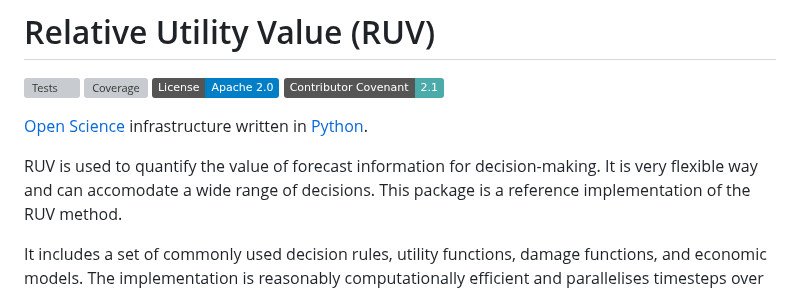
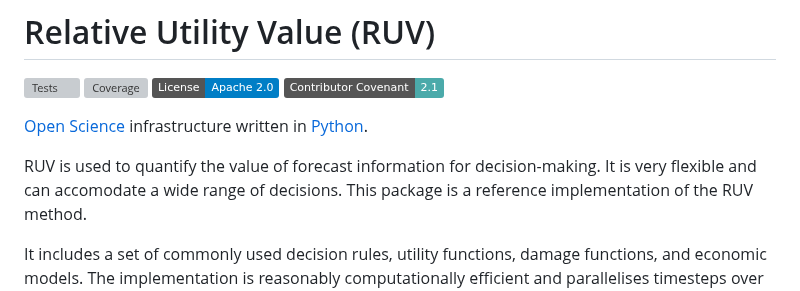
Before and after one commit to richardlaugesen/ruvpy, a Markdown page: README.md, the part around the change. GitHub-like rendering; badges without logos; grey boxes are pictures that could not be loaded.

```diff
--- a/README.md
+++ b/README.md
@@ -8,7 +8,7 @@
 [Open Science](https://en.wikipedia.org/wiki/Open_science) infrastructure written in [Python](https://python.org/).
 
 RUV is used to quantify the value of forecast information for decision-making.
-It is very flexible way and can accomodate a wide range of decisions.
+It is very flexible and can accomodate a wide range of decisions.
 This package is a reference implementation of the RUV method.
 
 It includes a set of commonly used decision rules, utility functions, damage functions, and economic models.
```
